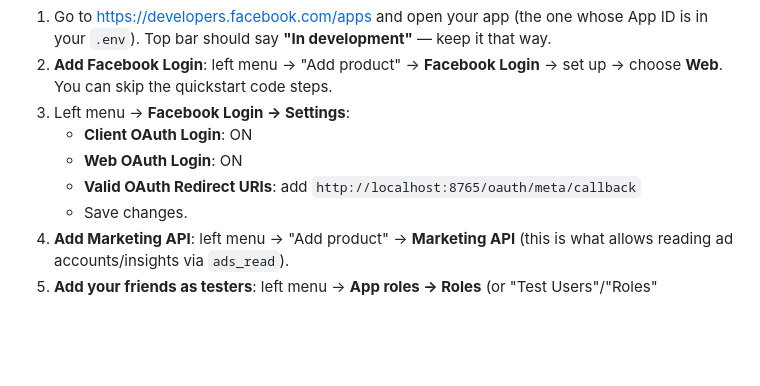
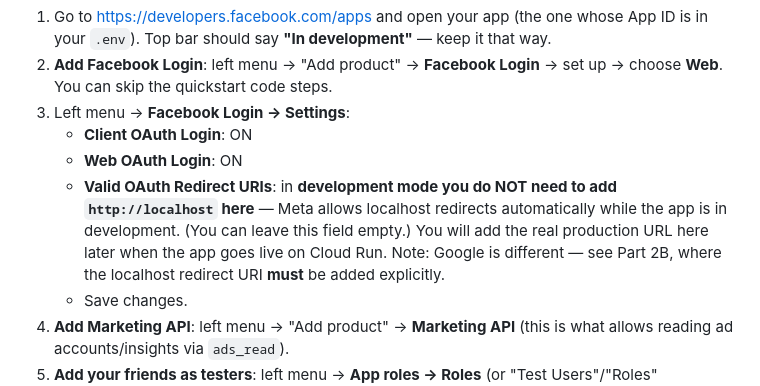
Before and after one commit to Mark0615/OudSeed, a Markdown page: docs/phase3_oauth_setup.md, the part around the change. Rendered like a GitHub page; blank space fills up the shorter version.

Commit message:
docs: clarify Meta auto-allows localhost redirect in dev mode (#63)
Meta does not require adding http://localhost redirect URIs while the app is in
development mode (it allows them automatically); the explicit entry is only
needed for the production URL later. Google still requires the localhost
redirect URI to be added explicitly (Part 2B) — call out the difference.

Co-authored-by: Claude Opus 4.8 <noreply@anthropic.com>

```diff
--- a/docs/phase3_oauth_setup.md
+++ b/docs/phase3_oauth_setup.md
@@ -30,8 +30,12 @@ permission and register the redirect URL.
 3. Left menu → **Facebook Login → Settings**:
    - **Client OAuth Login**: ON
    - **Web OAuth Login**: ON
-   - **Valid OAuth Redirect URIs**: add
-     `http://localhost:8765/oauth/meta/callback`
+   - **Valid OAuth Redirect URIs**: in **development mode you do NOT need to add
+     `http://localhost` here** — Meta allows localhost redirects automatically
+     while the app is in development. (You can leave this field empty.) You will
+     add the real production URL here later when the app goes live on Cloud Run.
+     Note: Google is different — see Part 2B, where the localhost redirect URI
+     **must** be added explicitly.
    - Save changes.
 4. **Add Marketing API**: left menu → "Add product" → **Marketing API** (this is
    what allows reading ad accounts/insights via `ads_read`).
```
